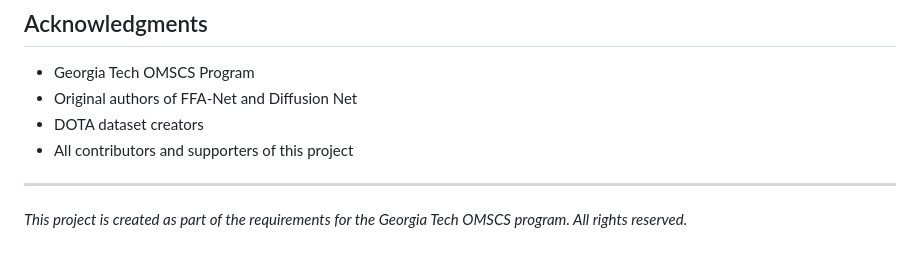
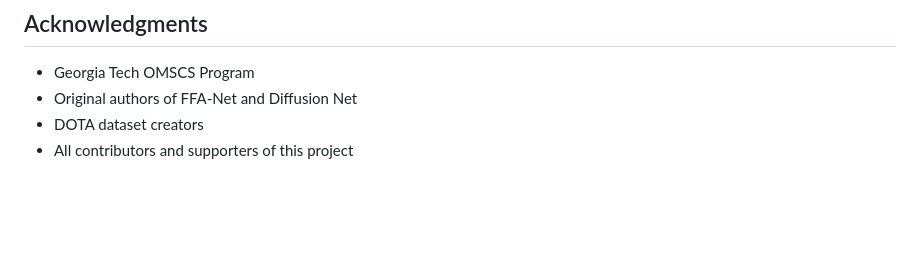
Before and after one commit to jiayang97/dehazing-models-comparison, a Markdown page: README.md, the part around the change. GitHub-like rendering; blank space fills up the shorter version.

```diff
--- a/README.md
+++ b/README.md
@@ -79,6 +79,3 @@ This project is part of my academic work at Georgia Tech. Please respect the lic
 - Original authors of FFA-Net and Diffusion Net
 - DOTA dataset creators
 - All contributors and supporters of this project
-
----
-*This project is created as part of the requirements for the Georgia Tech OMSCS program. All rights reserved.*
```
